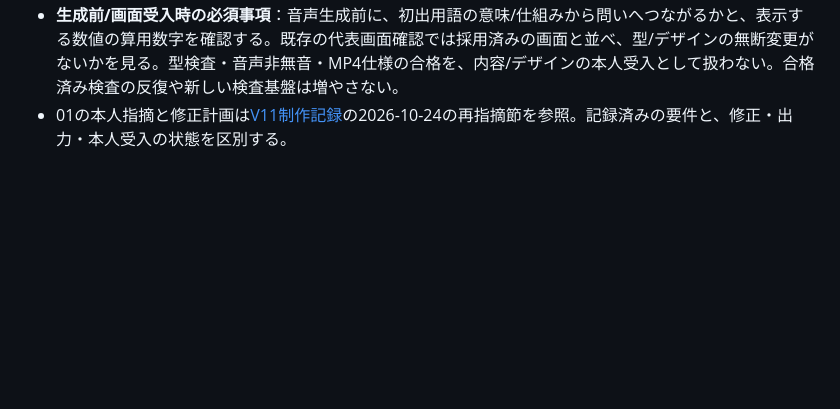
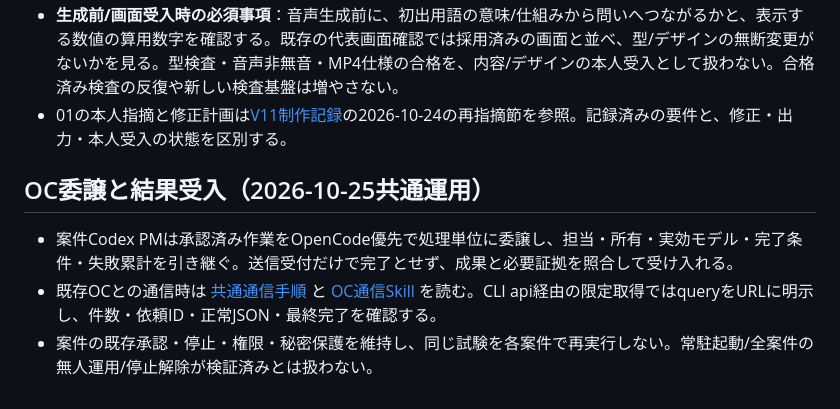
Before and after one commit to gaia0234/character-video-studio, a Markdown page: AGENTS.md, the part around the change. GitHub-like rendering; blank space fills up the shorter version.

Commit message:
docs: adopt shared OC handoff procedure

```diff
--- a/AGENTS.md
+++ b/AGENTS.md
@@ -70,3 +70,8 @@
 - **制作着手前の必須事項**：既存の版recordへ「継承する採用済み画面/参照画像」「今回変更する要素」「初見の視聴者への説明順」を記す。画面の基準を確認せず汎用レイアウトで補わない。台本担当からの引継ぎでも、映像側の既存採用判断を失わせない。委譲時もこの3項目と禁止する変更を渡す。
 - **生成前/画面受入時の必須事項**：音声生成前に、初出用語の意味/仕組みから問いへつながるかと、表示する数値の算用数字を確認する。既存の代表画面確認では採用済みの画面と並べ、型/デザインの無断変更がないかを見る。型検査・音声非無音・MP4仕様の合格を、内容/デザインの本人受入として扱わない。合格済み検査の反復や新しい検査基盤は増やさない。
 - 01の本人指摘と修正計画は[V11制作記録](sources/longform-v11-record.md)の2026-10-24の再指摘節を参照。記録済みの要件と、修正・出力・本人受入の状態を区別する。
+
+## OC委譲と結果受入（2026-10-25共通運用）
+- 案件Codex PMは承認済み作業をOpenCode優先で処理単位に委譲し、担当・所有・実効モデル・完了条件・失敗累計を引き継ぐ。送信受付だけで完了とせず、成果と必要証拠を照合して受け入れる。
+- 既存OCとの通信時は [共通通信手順](/home/ds-work/.codex/guides/session-communication.md) と [OC通信Skill](/home/ds-work/.codex/skills/opencode-communication/SKILL.md) を読む。CLI api経由の限定取得ではqueryをURLに明示し、件数・依頼ID・正常JSON・最終完了を確認する。
+- 案件の既存承認・停止・権限・秘密保護を維持し、同じ試験を各案件で再実行しない。常駐起動/全案件の無人運用/停止解除が検証済みとは扱わない。
```
